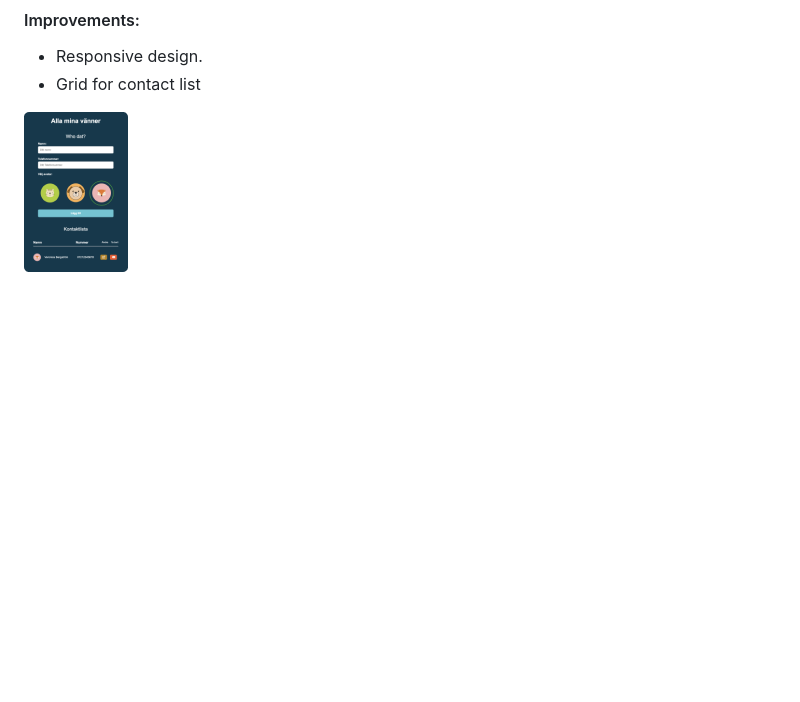
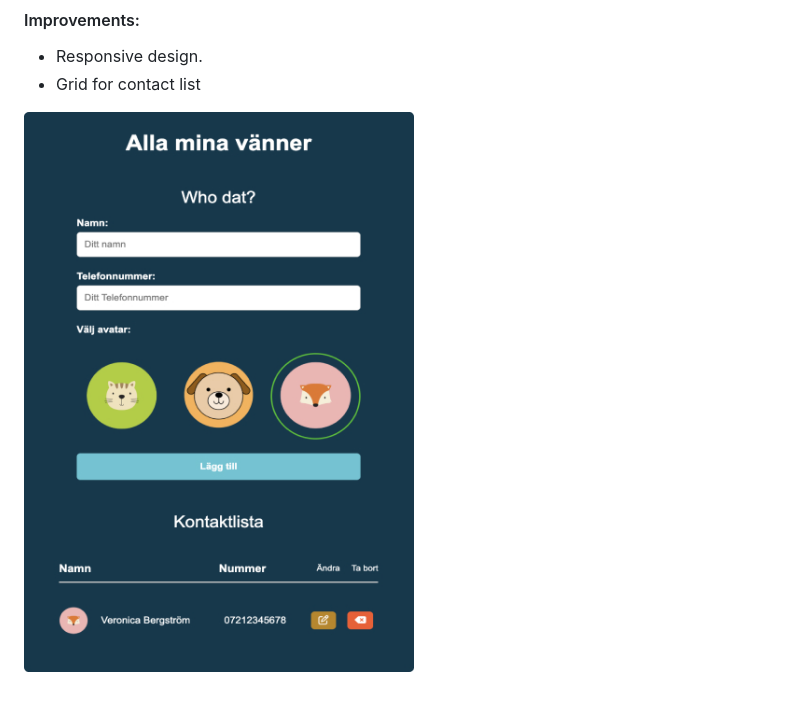
Before and after one commit to innoVeraz/contact-list, a Markdown page: README.md, the part around the change. Rendered like a GitHub page; pictures changed too: assets/app.jpg (added), assets/app.png (deleted); blank space fills up the shorter version.

```diff
--- a/README.md
+++ b/README.md
@@ -53,4 +53,4 @@ Apply appropriate CSS to make the application look visually appealing and user-f
 - Responsive design.
 - Grid for contact list
 
-![app final look](assets/app.png)
+![app](assets/app.jpg)
```
